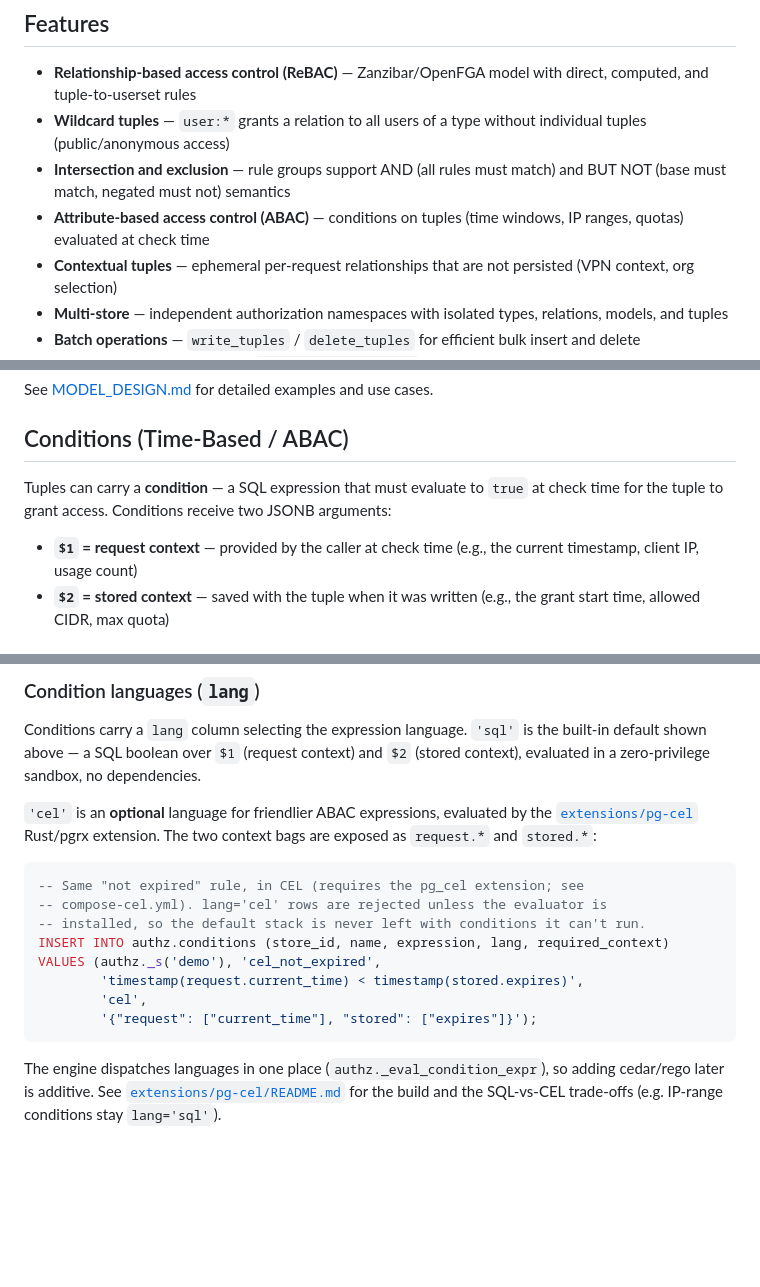
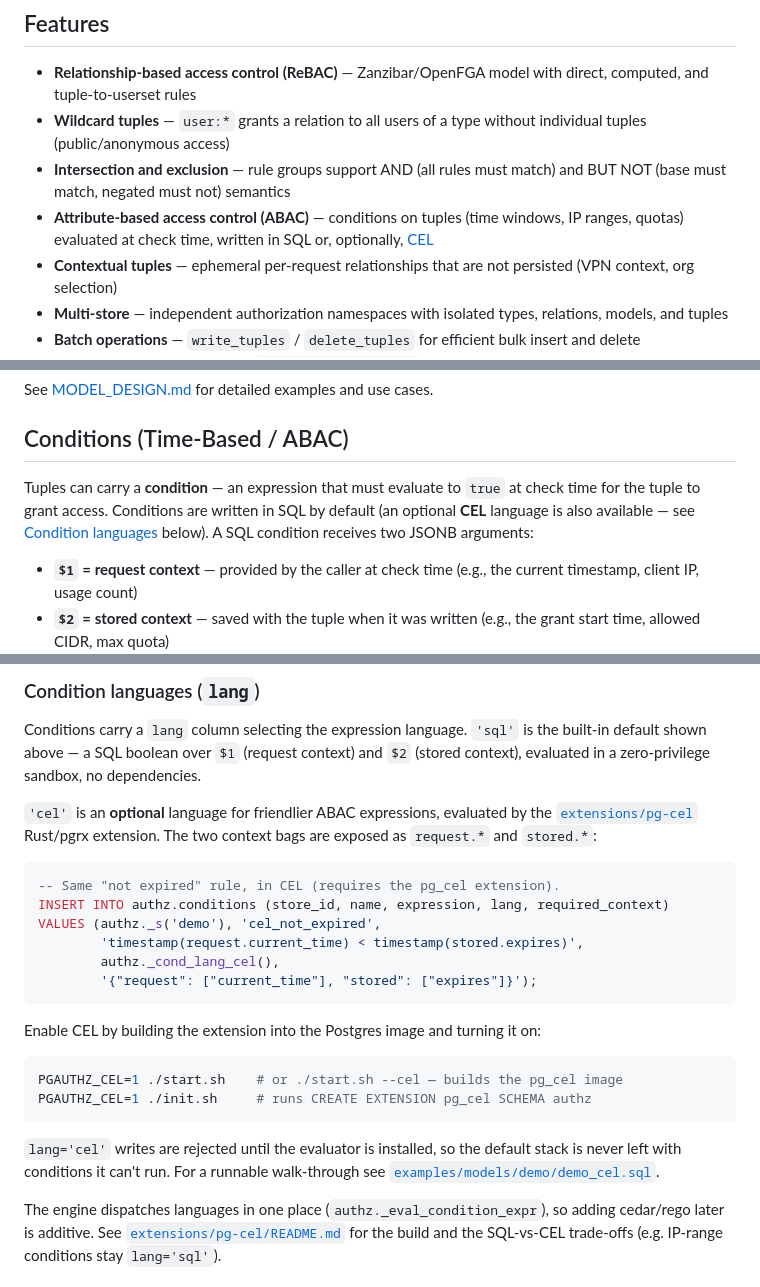
Before and after one commit to thomasdarimont/pgauthz, a Markdown page: README.md, 3 parts joined by grey strips. Drawn GitHub-style; blank space fills up the shorter version.

Commit message:
Document CEL conditions in the README conditions section
Note that conditions are SQL by default with an optional CEL language support.

Signed-off-by: Thomas Darimont <thomas.darimont@googlemail.com>

````diff
--- a/README.md
+++ b/README.md
@@ -12,7 +12,7 @@ that resolve relationship tuples recursively.
 - **Relationship-based access control (ReBAC)** — Zanzibar/OpenFGA model with direct, computed, and tuple-to-userset rules
 - **Wildcard tuples** — `user:*` grants a relation to all users of a type without individual tuples (public/anonymous access)
 - **Intersection and exclusion** — rule groups support AND (all rules must match) and BUT NOT (base must match, negated must not) semantics
-- **Attribute-based access control (ABAC)** — conditions on tuples (time windows, IP ranges, quotas) evaluated at check time
+- **Attribute-based access control (ABAC)** — conditions on tuples (time windows, IP ranges, quotas) evaluated at check time, written in SQL or, optionally, [CEL](#condition-languages-lang)
 - **Contextual tuples** — ephemeral per-request relationships that are not persisted (VPN context, org selection)
 - **Multi-store** — independent authorization namespaces with isolated types, relations, models, and tuples
 - **Batch operations** — `write_tuples` / `delete_tuples` for efficient bulk insert and delete
@@ -710,8 +710,11 @@ for detailed examples and use cases.
 
 ## Conditions (Time-Based / ABAC)
 
-Tuples can carry a **condition** — a SQL expression that must evaluate to `true`
-at check time for the tuple to grant access. Conditions receive two JSONB arguments:
+Tuples can carry a **condition** — an expression that must evaluate to `true`
+at check time for the tuple to grant access. Conditions are written in SQL by
+default (an optional **CEL** language is also available — see
+[Condition languages](#condition-languages-lang) below). A SQL condition
+receives two JSONB arguments:
 
 - **`$1` = request context** — provided by the caller at check time (e.g., the current timestamp, client IP, usage count)
 - **`$2` = stored context** — saved with the tuple when it was written (e.g., the grant start time, allowed CIDR, max quota)
@@ -802,15 +805,24 @@ the [`extensions/pg-cel`](extensions/pg-cel/) Rust/pgrx extension. The two
 context bags are exposed as `request.*` and `stored.*`:
 
 ```sql
--- Same "not expired" rule, in CEL (requires the pg_cel extension; see
--- compose-cel.yml). lang='cel' rows are rejected unless the evaluator is
--- installed, so the default stack is never left with conditions it can't run.
+-- Same "not expired" rule, in CEL (requires the pg_cel extension).
 INSERT INTO authz.conditions (store_id, name, expression, lang, required_context)
 VALUES (authz._s('demo'), 'cel_not_expired',
         'timestamp(request.current_time) < timestamp(stored.expires)',
-        'cel',
+        authz._cond_lang_cel(),
         '{"request": ["current_time"], "stored": ["expires"]}');
 ```
+
+Enable CEL by building the extension into the Postgres image and turning it on:
+
+```bash
+PGAUTHZ_CEL=1 ./start.sh    # or ./start.sh --cel — builds the pg_cel image
+PGAUTHZ_CEL=1 ./init.sh     # runs CREATE EXTENSION pg_cel SCHEMA authz
+```
+
+`lang='cel'` writes are rejected until the evaluator is installed, so the default
+stack is never left with conditions it can't run. For a runnable walk-through see
+[`examples/models/demo/demo_cel.sql`](examples/models/demo/demo_cel.sql).
 
 The engine dispatches languages in one place (`authz._eval_condition_expr`), so
 adding cedar/rego later is additive. See
````
